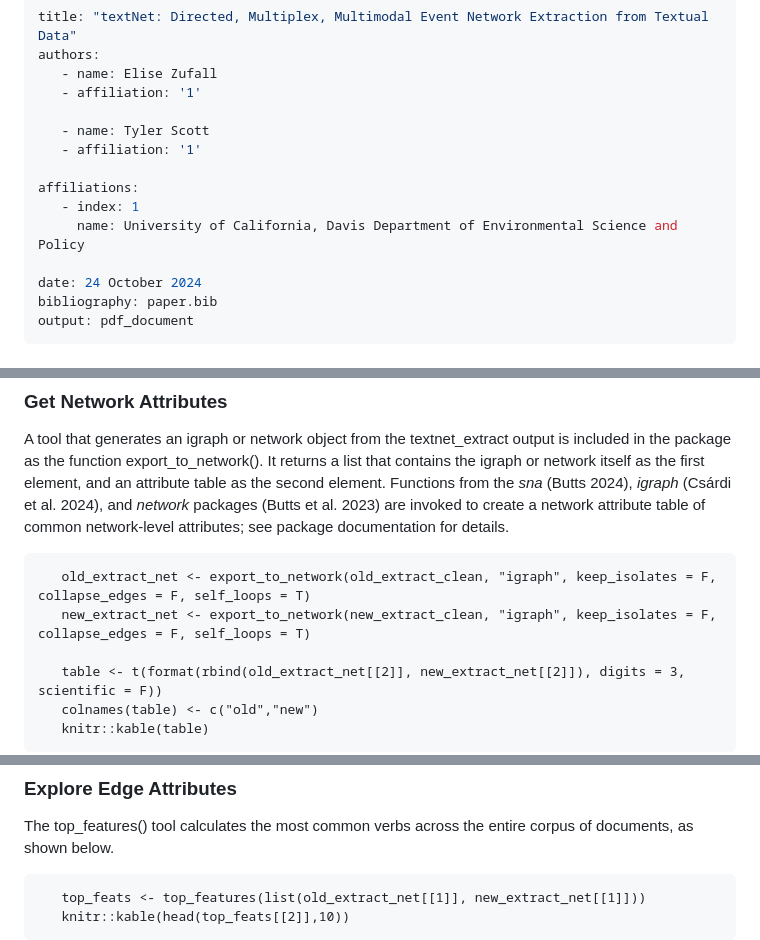
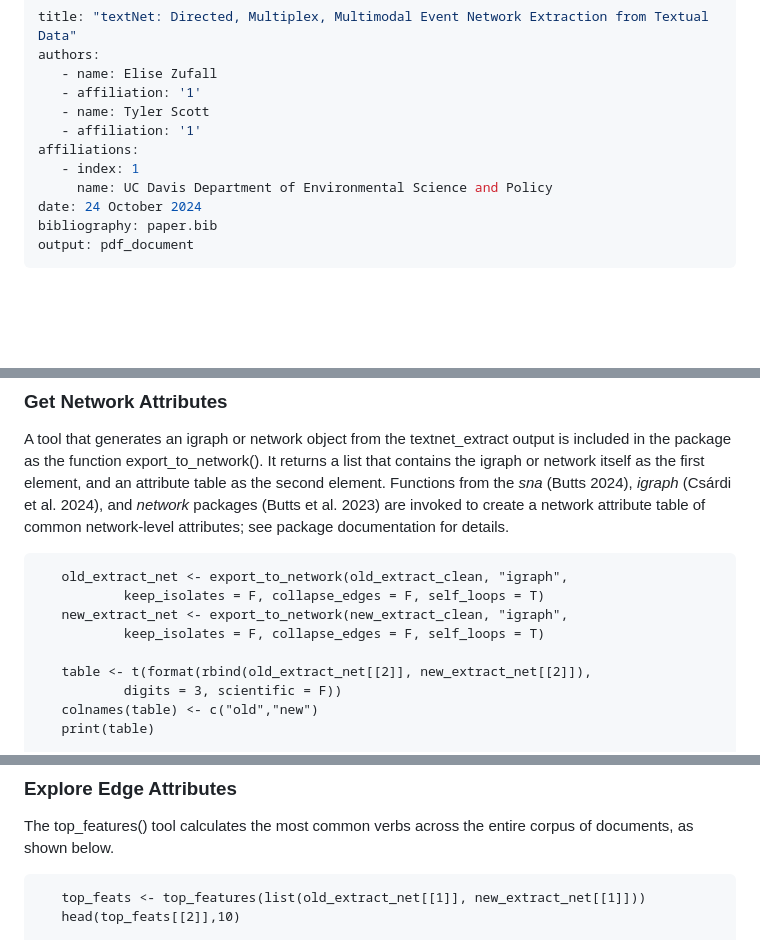
Before and after one commit to ucd-cepb/textnet, a Markdown page: paper.md, 3 parts joined by grey strips. Drawn GitHub-style; blank space fills up the shorter version.

Commit message:
table edits

```diff
--- a/paper.md
+++ b/paper.md
@@ -3,14 +3,11 @@ title: "textNet: Directed, Multiplex, Multimodal Event Network Extraction from T
 authors:
    - name: Elise Zufall
    - affiliation: '1'
-
    - name: Tyler Scott
    - affiliation: '1'
-
 affiliations:
    - index: 1
-     name: University of California, Davis Department of Environmental Science and Policy
-
+     name: UC Davis Department of Environmental Science and Policy
 date: 24 October 2024
 bibliography: paper.bib
 output: pdf_document
@@ -388,10 +386,13 @@ et al. 2024), and *network* packages (Butts et al. 2023) are invoked to
 create a network attribute table of common network-level attributes; see
 package documentation for details.
 
-       old_extract_net <- export_to_network(old_extract_clean, "igraph", keep_isolates = F, collapse_edges = F, self_loops = T)
-       new_extract_net <- export_to_network(new_extract_clean, "igraph", keep_isolates = F, collapse_edges = F, self_loops = T)
+       old_extract_net <- export_to_network(old_extract_clean, "igraph",
+               keep_isolates = F, collapse_edges = F, self_loops = T)
+       new_extract_net <- export_to_network(new_extract_clean, "igraph",
+               keep_isolates = F, collapse_edges = F, self_loops = T)
 
-       table <- t(format(rbind(old_extract_net[[2]], new_extract_net[[2]]), digits = 3, scientific = F))
+       table <- t(format(rbind(old_extract_net[[2]], new_extract_net[[2]]),
+               digits = 3, scientific = F))
        colnames(table) <- c("old","new")
-       knitr::kable(table)
+       print(table)
 
@@ -555,5 +474,5 @@ The top\_features() tool calculates the most common verbs across the
 entire corpus of documents, as shown below.
 
        top_feats <- top_features(list(old_extract_net[[1]], new_extract_net[[1]]))
-       knitr::kable(head(top_feats[[2]],10))
+       head(top_feats[[2]],10)
 
```
Also changed, not shown: other parts of paper.md (+107 -233 lines).
